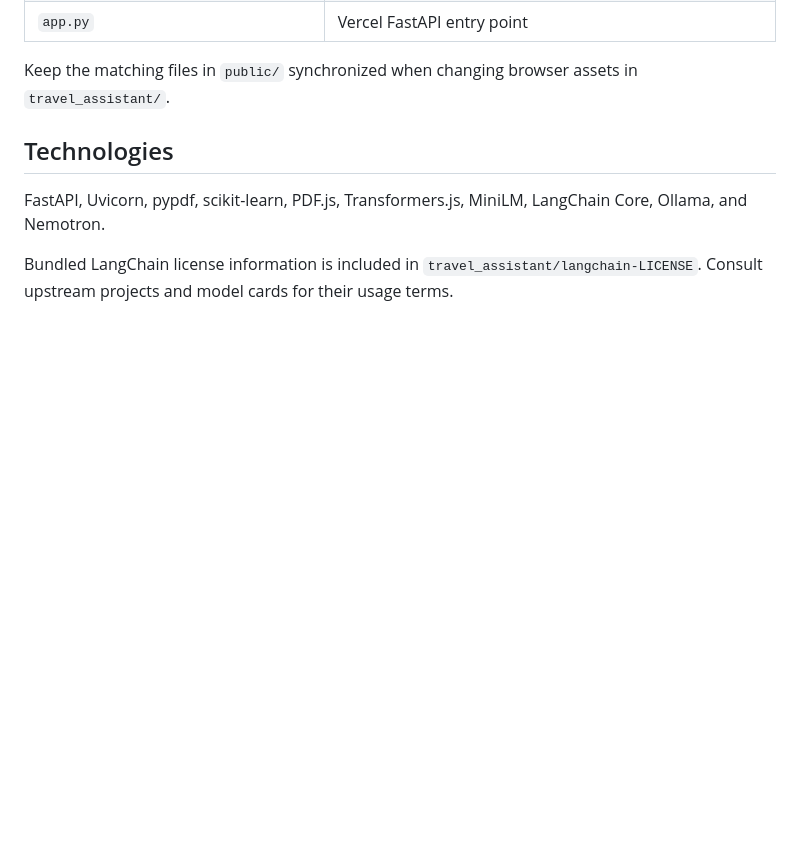
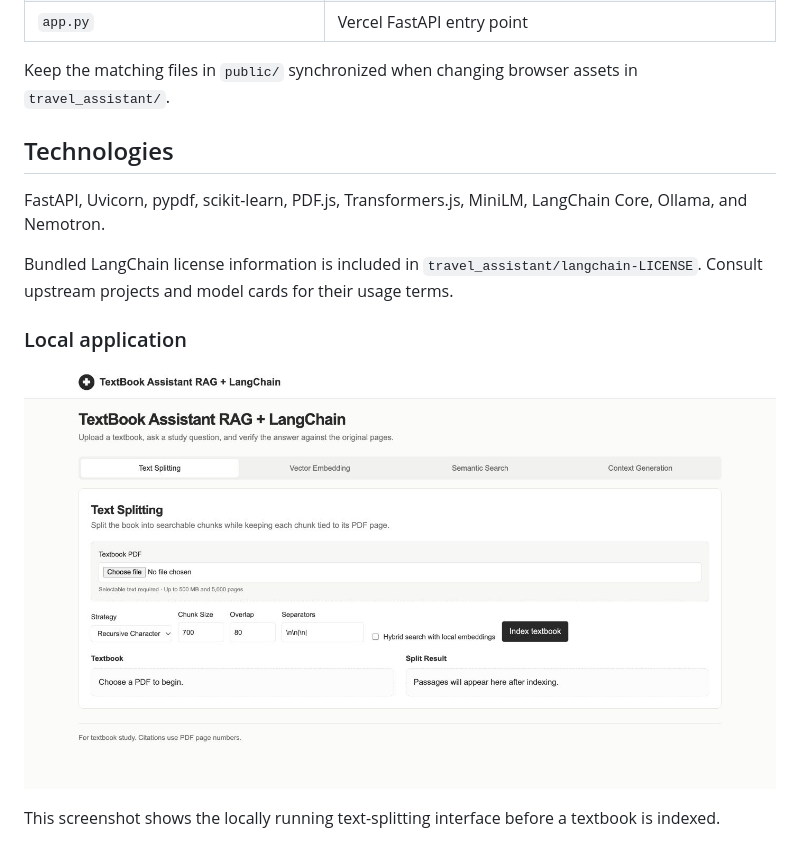
Before and after one commit to Gayatri2502/textbook-assistant-rag-langchain, a Markdown page: README.md, the part around the change. GitHub-like rendering; pictures changed too: screenshot.jpg (added); blank space fills up the shorter version.

Commit message:
Add local interface screenshot

```diff
--- a/README.md
+++ b/README.md
@@ -464,3 +464,9 @@ Keep the matching files in `public/` synchronized when changing browser assets i
 FastAPI, Uvicorn, pypdf, scikit-learn, PDF.js, Transformers.js, MiniLM, LangChain Core, Ollama, and Nemotron.
 
 Bundled LangChain license information is included in `travel_assistant/langchain-LICENSE`. Consult upstream projects and model cards for their usage terms.
+
+### Local application
+
+![Textbook assistant before indexing a PDF](screenshot.jpg)
+
+This screenshot shows the locally running text-splitting interface before a textbook is indexed.
```
